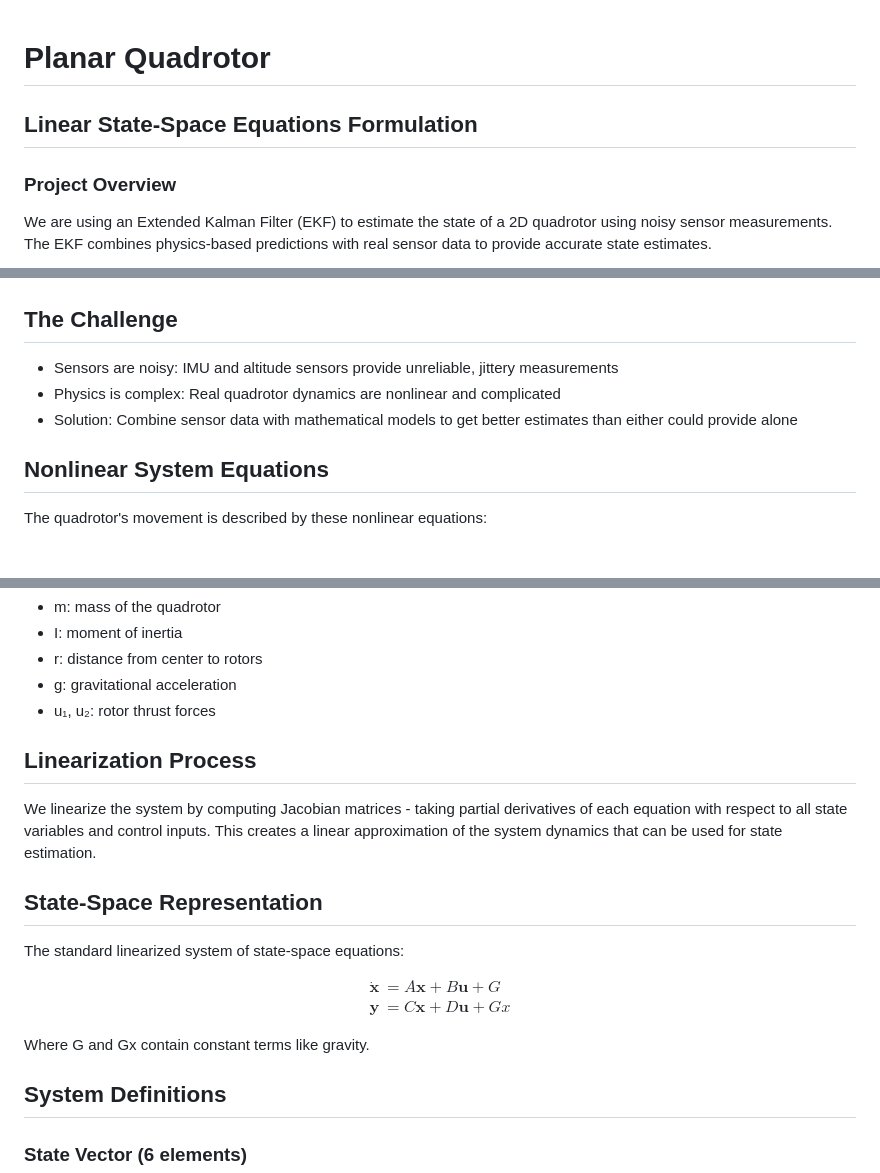
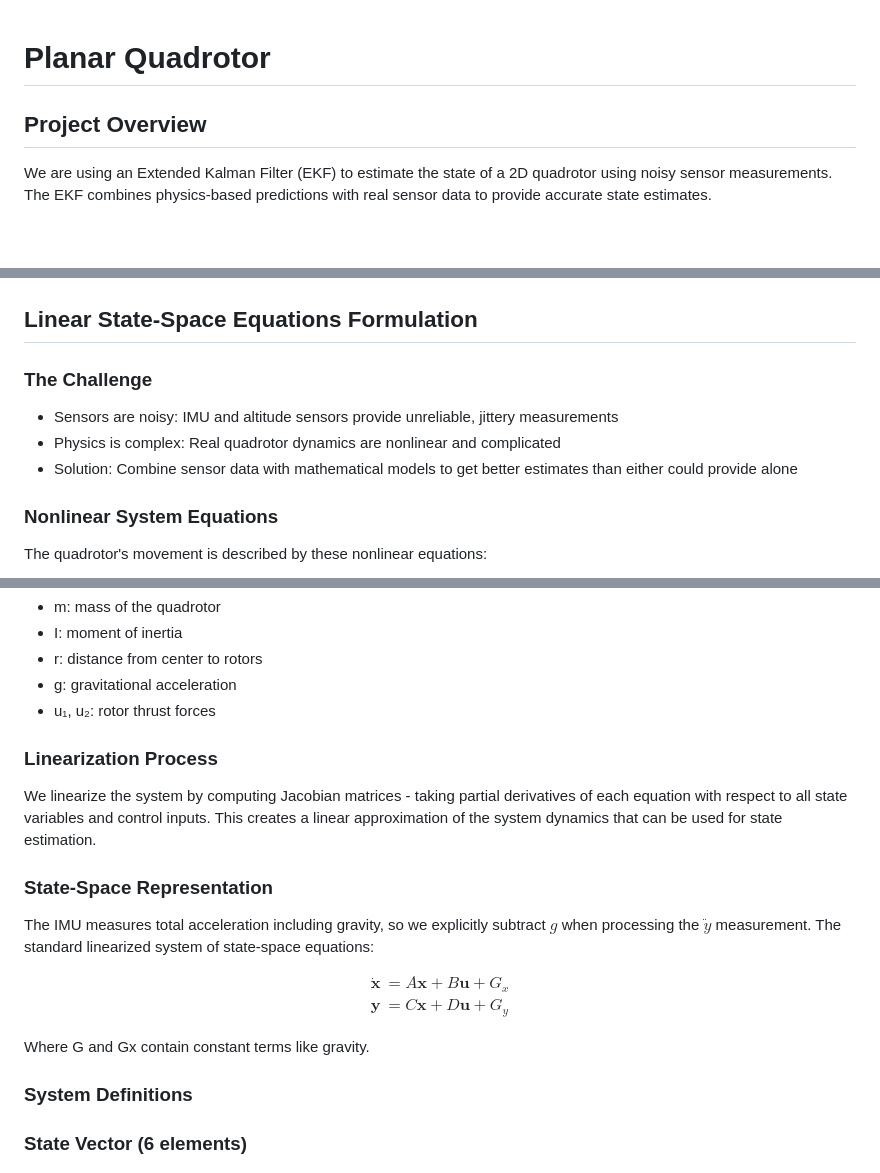
Before and after one commit to Arseni10Lk/Planar-Quadrotor, a Markdown page: README.md, 3 parts joined by grey strips. Rendered like a GitHub page; blank space fills up the shorter version.

```diff
--- a/README.md
+++ b/README.md
@@ -1,17 +1,18 @@
 # Planar Quadrotor
-## Linear State-Space Equations Formulation
 
-### Project Overview
+## Project Overview
 We are using an Extended Kalman Filter (EKF) to estimate the state of a 2D quadrotor using noisy sensor measurements. The EKF combines physics-based predictions with real sensor data to provide accurate state estimates.
 
 ![Planar Quadrotor Diagram](Planar_Quadrotor.png)
 
-## The Challenge
+## Linear State-Space Equations Formulation
+
+### The Challenge
 - Sensors are noisy: IMU and altitude sensors provide unreliable, jittery measurements
 - Physics is complex: Real quadrotor dynamics are nonlinear and complicated
 - Solution: Combine sensor data with mathematical models to get better estimates than either could provide alone
 
-## Nonlinear System Equations
+### Nonlinear System Equations
 The quadrotor's movement is described by these nonlinear equations:
 
 $$
@@ -29,23 +30,23 @@ Where:
 - g: gravitational acceleration
 - u₁, u₂: rotor thrust forces
 
-## Linearization Process
+### Linearization Process
 We linearize the system by computing Jacobian matrices - taking partial derivatives of each equation with respect to all state variables and control inputs. This creates a linear approximation of the system dynamics that can be used for state estimation.
 
-## State-Space Representation
-The standard linearized system of state-space equations:
+### State-Space Representation
+The IMU measures total acceleration including gravity, so we explicitly subtract $g$ when processing the $\ddot{y}$ measurement. The standard linearized system of state-space equations:
 
 $$
 \begin{aligned}
-\dot{\mathbf{x}} &= A\mathbf{x} + B\mathbf{u} + G \\
-\mathbf{y} &= C\mathbf{x} + D\mathbf{u} + Gx
+\dot{\mathbf{x}} &= A\mathbf{x} + B\mathbf{u} + G_x \\
+\mathbf{y} &= C\mathbf{x} + D\mathbf{u} + G_y
 \end{aligned}
 $$
 
 
 Where G and Gx contain constant terms like gravity.
 
-## System Definitions
+### System Definitions
 
 ### State Vector (6 elements)
 $$
```
Also changed, not shown: other parts of README.md (+21 -22 lines).
